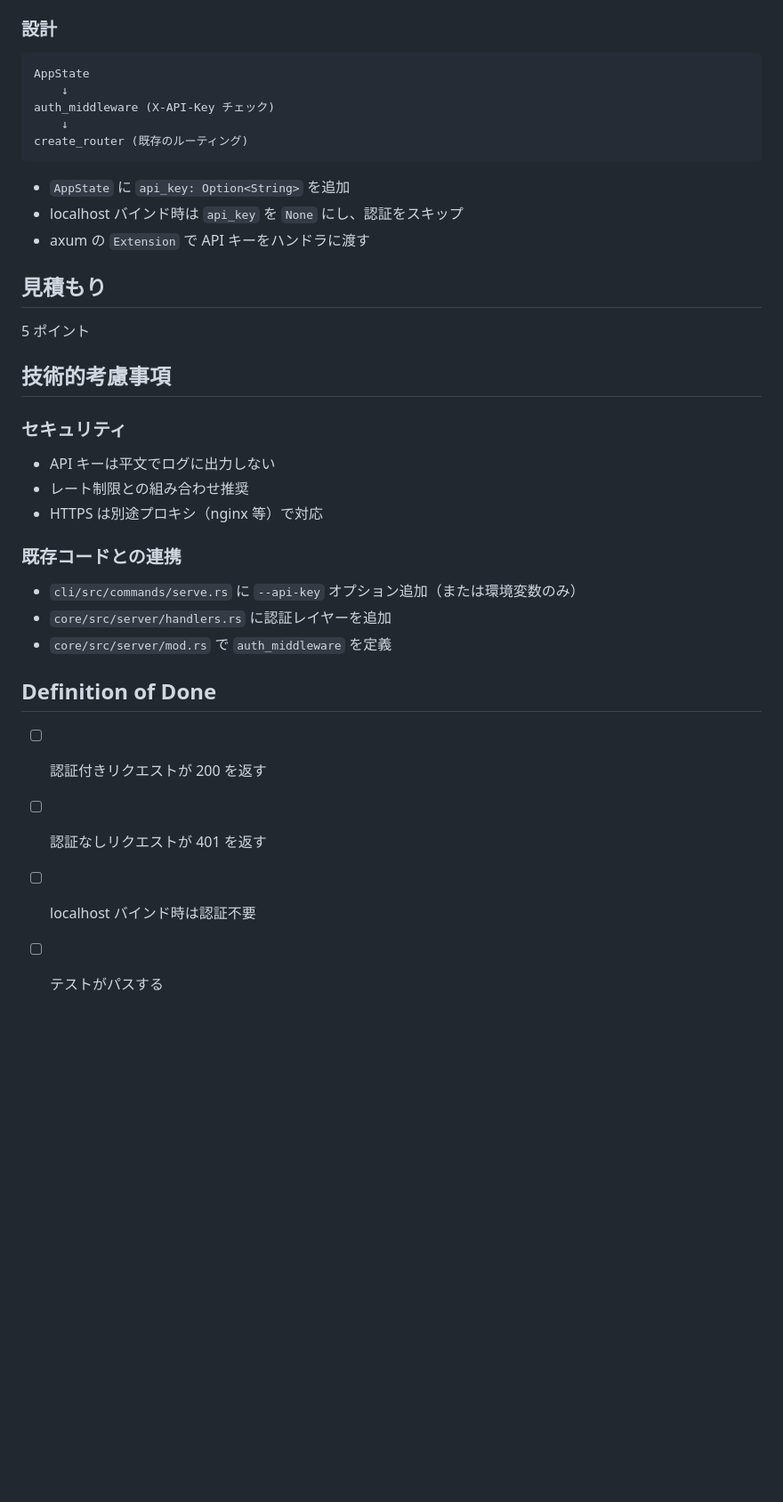
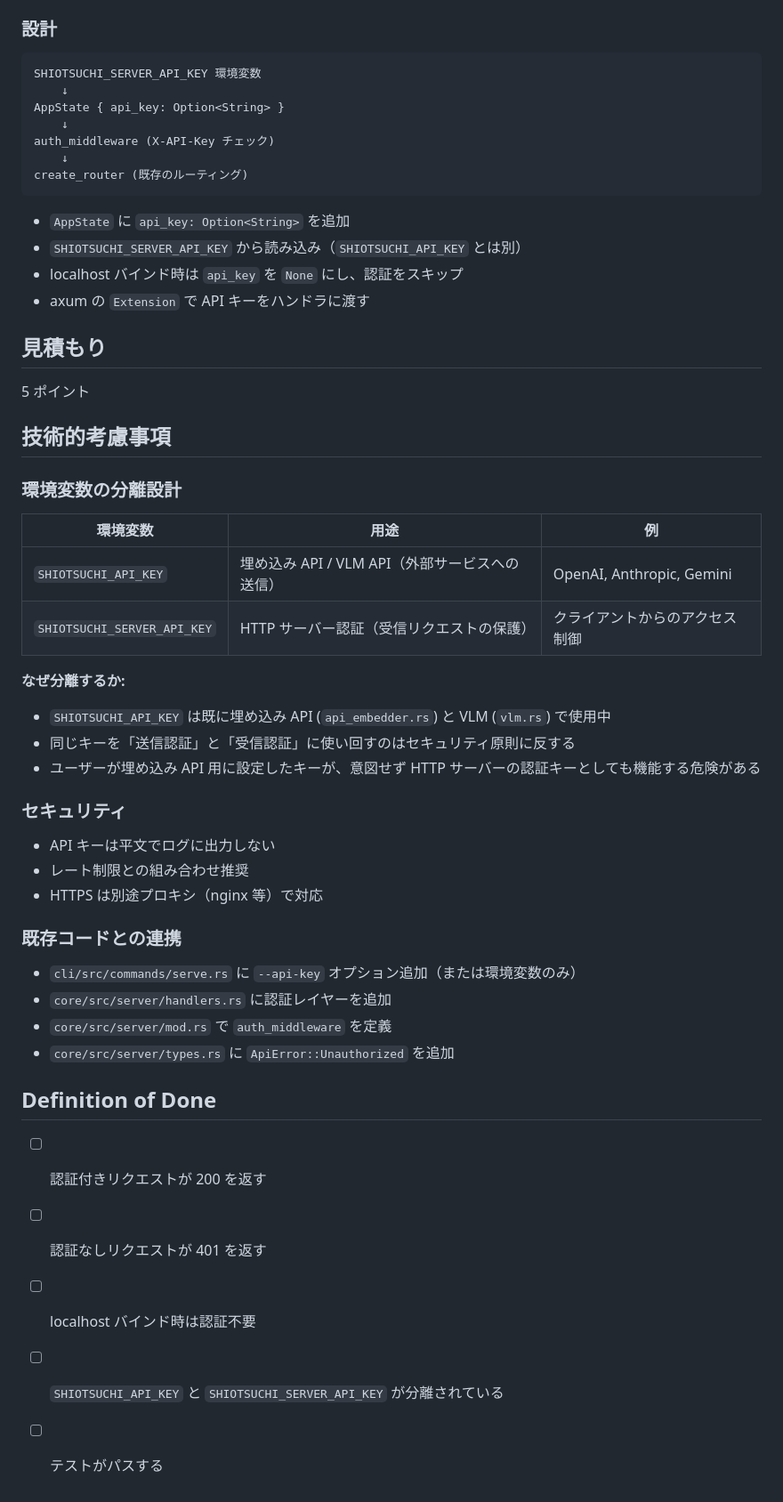
Before and after one commit to armaniacs/shiotsuchi-search, a Markdown page: pbi/2026-06-03-39-backlog-http-api-auth.md, the part around one of its changes. Shown at 89% size. GitHub-like rendering; blank space fills up the shorter version.

````diff
--- a/pbi/2026-06-03-39-backlog-http-api-auth.md
+++ b/pbi/2026-06-03-39-backlog-http-api-auth.md
@@ -55,7 +63,9 @@ Scenario: localhost バインド時は認証不要
 
 ### 設計
 ```
-AppState
+SHIOTSUCHI_SERVER_API_KEY 環境変数
+    ↓
+AppState { api_key: Option<String> }
     ↓
 auth_middleware (X-API-Key チェック)
     ↓
@@ -63,6 +73,7 @@ create_router (既存のルーティング)
 ```
 
 - `AppState` に `api_key: Option<String>` を追加
+- `SHIOTSUCHI_SERVER_API_KEY` から読み込み（`SHIOTSUCHI_API_KEY` とは別）
 - localhost バインド時は `api_key` を `None` にし、認証をスキップ
 - axum の `Extension` で API キーをハンドラに渡す
 
@@ -70,6 +81,18 @@ create_router (既存のルーティング)
 5 ポイント
 
 ## 技術的考慮事項
+
+### 環境変数の分離設計
+
+| 環境変数 | 用途 | 例 |
+|---------|------|-----|
+| `SHIOTSUCHI_API_KEY` | 埋め込み API / VLM API（外部サービスへの送信） | OpenAI, Anthropic, Gemini |
+| `SHIOTSUCHI_SERVER_API_KEY` | HTTP サーバー認証（受信リクエストの保護） | クライアントからのアクセス制御 |
+
+**なぜ分離するか:**
+- `SHIOTSUCHI_API_KEY` は既に埋め込み API (`api_embedder.rs`) と VLM (`vlm.rs`) で使用中
+- 同じキーを「送信認証」と「受信認証」に使い回すのはセキュリティ原則に反する
+- ユーザーが埋め込み API 用に設定したキーが、意図せず HTTP サーバーの認証キーとしても機能する危険がある
 
 ### セキュリティ
 - API キーは平文でログに出力しない
@@ -80,9 +103,11 @@ create_router (既存のルーティング)
 - `cli/src/commands/serve.rs` に `--api-key` オプション追加（または環境変数のみ）
 - `core/src/server/handlers.rs` に認証レイヤーを追加
 - `core/src/server/mod.rs` で `auth_middleware` を定義
+- `core/src/server/types.rs` に `ApiError::Unauthorized` を追加
 
 ## Definition of Done
 - [ ] 認証付きリクエストが 200 を返す
 - [ ] 認証なしリクエストが 401 を返す
 - [ ] localhost バインド時は認証不要
+- [ ] `SHIOTSUCHI_API_KEY` と `SHIOTSUCHI_SERVER_API_KEY` が分離されている
 - [ ] テストがパスする
````
Also changed, not shown: other parts of pbi/2026-06-03-39-backlog-http-api-auth.md (+11 -3 lines).
